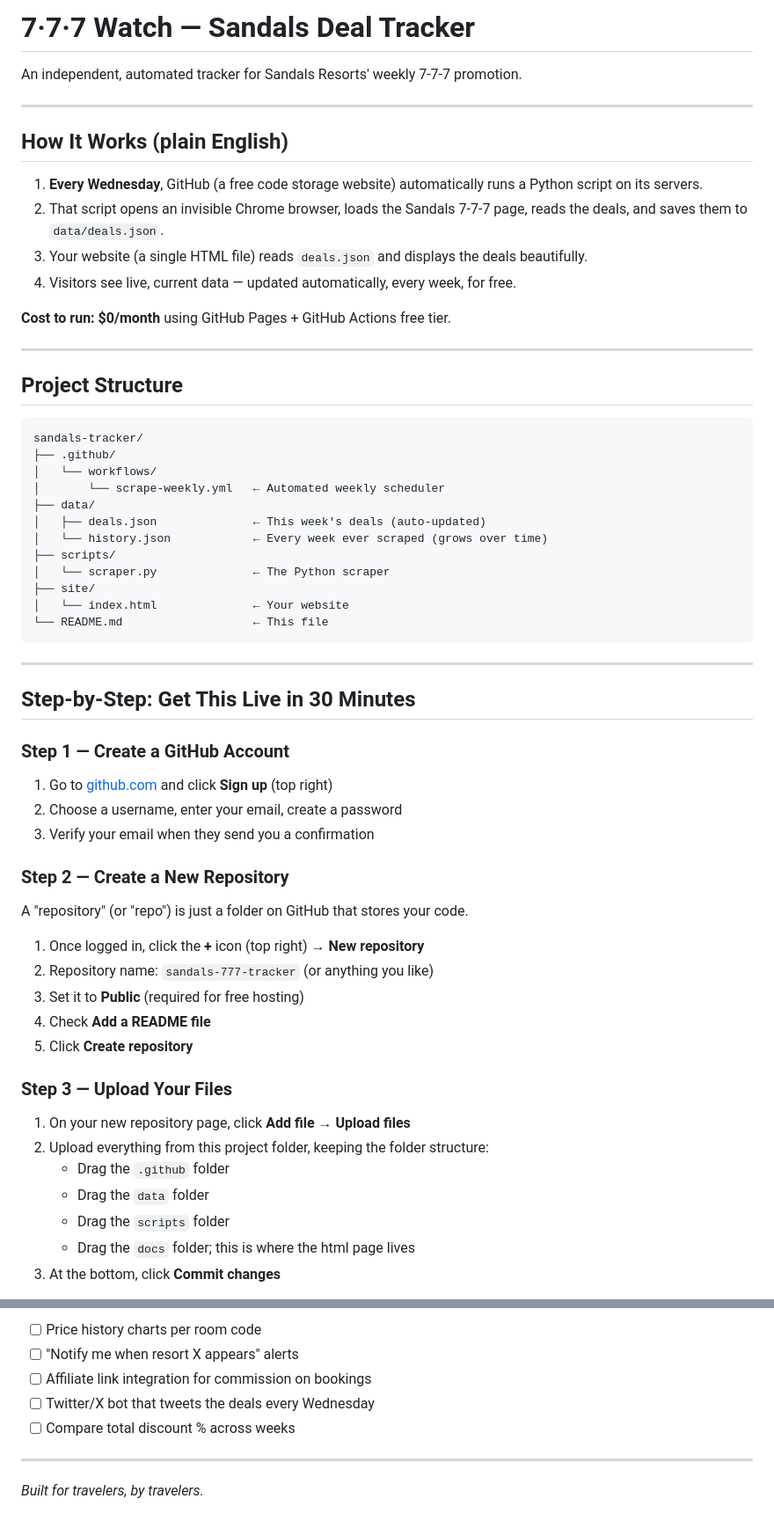
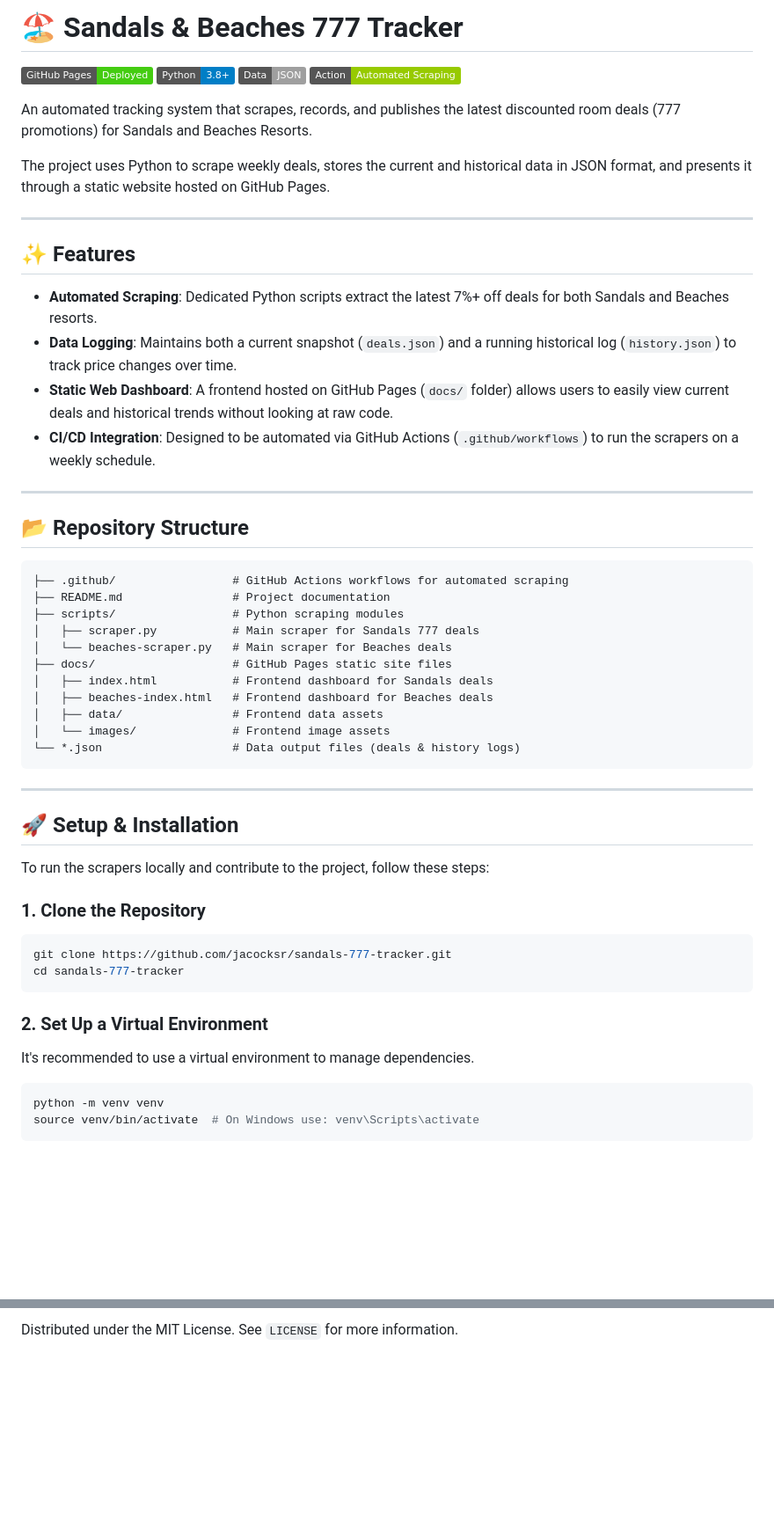
Before and after one commit to jacocksr/sandals-777-tracker, a Markdown page: README.md, 2 parts joined by grey strips. Shown at 88% size. Rendered like a GitHub page; badges without logos; blank space fills up the shorter version.

````diff
--- a/README.md
+++ b/README.md
@@ -1,64 +1,57 @@
-# 7·7·7 Watch — Sandals Deal Tracker
+# 🏖️ Sandals & Beaches 777 Tracker
 
-An independent, automated tracker for Sandals Resorts' weekly 7-7-7 promotion.
+[![GitHub Pages](https://img.shields.io/badge/GitHub%20Pages-Deployed-success?logo=github)](https://jacocksr.github.io/sandals-777-tracker/)
+[![Python](https://img.shields.io/badge/Python-3.8+-blue.svg)](https://www.python.org/)
+[![Data Format](https://img.shields.io/badge/Data-JSON-lightgray.svg)]()
+[![Automation](https://img.shields.io/badge/Action-Automated%20Scraping-green.svg)]()
+
+An automated tracking system that scrapes, records, and publishes the latest discounted room deals (777 promotions) for Sandals and Beaches Resorts.
+
+The project uses Python to scrape weekly deals, stores the current and historical data in JSON format, and presents it through a static website hosted on GitHub Pages.
 
 ---
 
-## How It Works (plain English)
+## ✨ Features
 
-1. **Every Wednesday**, GitHub (a free code storage website) automatically runs a Python script on its servers.
-2. That script opens an invisible Chrome browser, loads the Sandals 7-7-7 page, reads the deals, and saves them to `data/deals.json`.
-3. Your website (a single HTML file) reads `deals.json` and displays the deals beautifully.
-4. Visitors see live, current data — updated automatically, every week, for free.
-
-**Cost to run: $0/month** using GitHub Pages + GitHub Actions free tier.
+- **Automated Scraping**: Dedicated Python scripts extract the latest 7%+ off deals for both Sandals and Beaches resorts.
+- **Data Logging**: Maintains both a current snapshot (`deals.json`) and a running historical log (`history.json`) to track price changes over time.
+- **Static Web Dashboard**: A frontend hosted on GitHub Pages (`docs/` folder) allows users to easily view current deals and historical trends without looking at raw code.
+- **CI/CD Integration**: Designed to be automated via GitHub Actions (`.github/workflows`) to run the scrapers on a weekly schedule.
 
 ---
 
-## Project Structure
+## 📂 Repository Structure
 
-```
-sandals-tracker/
-├── .github/
-│   └── workflows/
-│       └── scrape-weekly.yml   ← Automated weekly scheduler
-├── data/
-│   ├── deals.json              ← This week's deals (auto-updated)
-│   └── history.json            ← Every week ever scraped (grows over time)
-├── scripts/
-│   └── scraper.py              ← The Python scraper
-├── site/
-│   └── index.html              ← Your website
-└── README.md                   ← This file
+```text
+├── .github/                 # GitHub Actions workflows for automated scraping
+├── README.md                # Project documentation
+├── scripts/                 # Python scraping modules
+│   ├── scraper.py           # Main scraper for Sandals 777 deals
+│   └── beaches-scraper.py   # Main scraper for Beaches deals
+├── docs/                    # GitHub Pages static site files
+│   ├── index.html           # Frontend dashboard for Sandals deals
+│   ├── beaches-index.html   # Frontend dashboard for Beaches deals
+│   ├── data/                # Frontend data assets
+│   └── images/              # Frontend image assets
+└── *.json                   # Data output files (deals & history logs)
 ```
 
 ---
 
-## Step-by-Step: Get This Live in 30 Minutes
+## 🚀 Setup & Installation
 
-### Step 1 — Create a GitHub Account
+To run the scrapers locally and contribute to the project, follow these steps:
 
-1. Go to [github.com](https://github.com) and click **Sign up** (top right)
-2. Choose a username, enter your email, create a password
-3. Verify your email when they send you a confirmation
+### 1. Clone the Repository
+```bash
+git clone https://github.com/jacocksr/sandals-777-tracker.git
+cd sandals-777-tracker
+```
 
-### Step 2 — Create a New Repository
+### 2. Set Up a Virtual Environment
+It's recommended to use a virtual environment to manage dependencies.
+```bash
+python -m venv venv
+source venv/bin/activate  # On Windows use: venv\Scripts\activate
+```
 
-A "repository" (or "repo") is just a folder on GitHub that stores your code.
-
-1. Once logged in, click the **+** icon (top right) → **New repository**
-2. Repository name: `sandals-777-tracker` (or anything you like)
-3. Set it to **Public** (required for free hosting)
-4. Check **Add a README file**
-5. Click **Create repository**
-
-### Step 3 — Upload Your Files
-
-1. On your new repository page, click **Add file** → **Upload files**
-2. Upload everything from this project folder, keeping the folder structure:
-   - Drag the `.github` folder
-   - Drag the `data` folder
-   - Drag the `scripts` folder
-   - Drag the `docs` folder; this is where the html page lives
-3. At the bottom, click **Commit changes**
-
@@ -132,10 +115,2 @@ GitHub Pages turns your repository into a live website automatically.
 
-- [ ] Price history charts per room code
-- [ ] "Notify me when resort X appears" alerts
-- [ ] Affiliate link integration for commission on bookings
-- [ ] Twitter/X bot that tweets the deals every Wednesday
-- [ ] Compare total discount % across weeks
-
----
-
-*Built for travelers, by travelers.*
+Distributed under the MIT License. See `LICENSE` for more information.
````
Also changed, not shown: other parts of README.md (+39 -49 lines).
